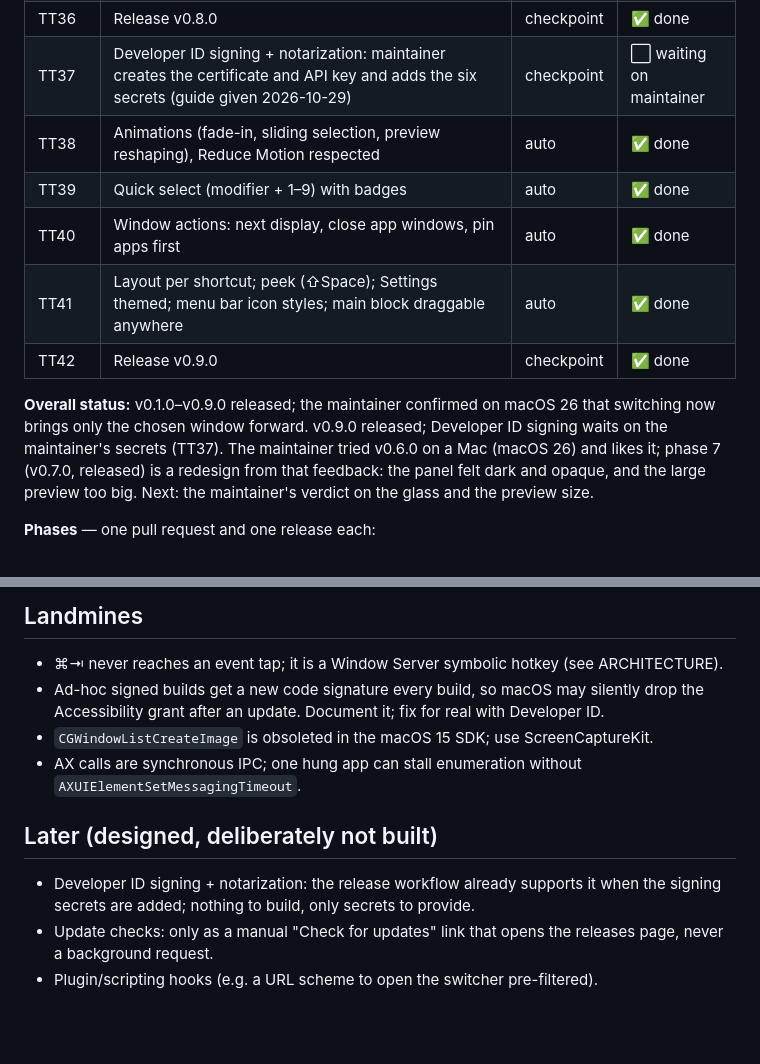
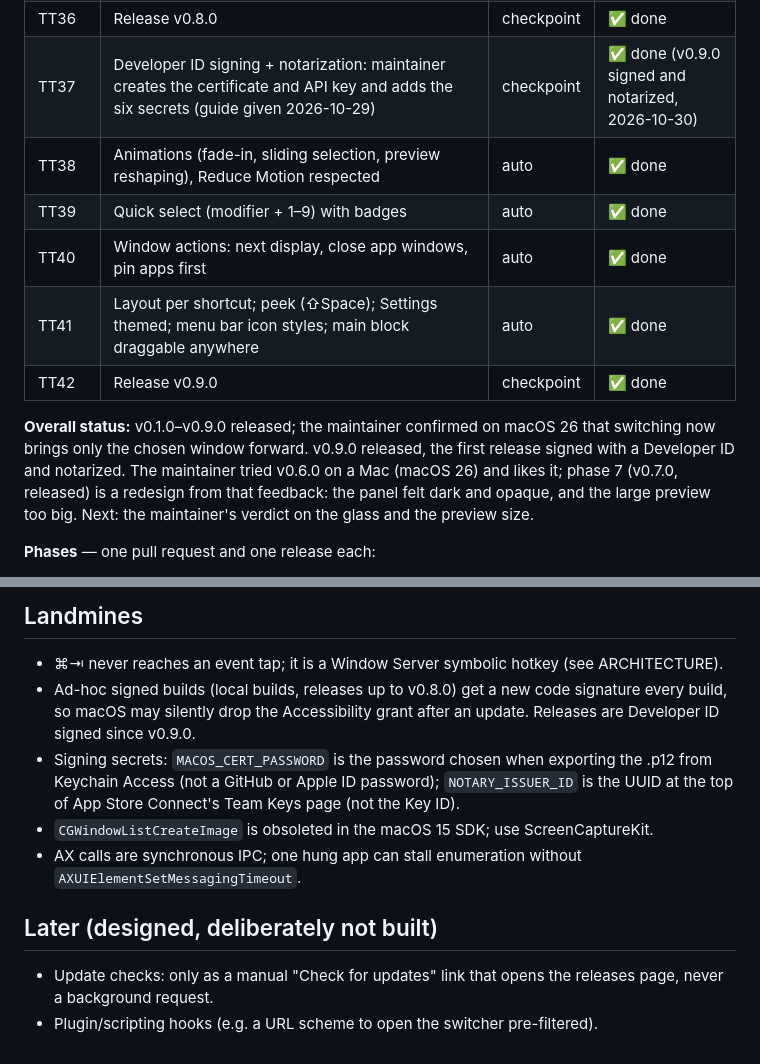
Before and after one commit to memoliertorerr/tapthetab, a Markdown page: docs/ROADMAP.md, 2 parts joined by grey strips. Rendered like a GitHub page; blank space fills up the shorter version.

```diff
--- a/docs/ROADMAP.md
+++ b/docs/ROADMAP.md
@@ -58,14 +58,14 @@
 | TT34 | Arc-style themes from Little Joan's theme engine: presets, custom colors, grain, strength; clearer Clear glass | auto | ✅ done |
 | TT35 | Window thumbnails in list rows (taller rows), thumbnails and large preview as separate switches | auto | ✅ done |
 | TT36 | Release v0.8.0 | checkpoint | ✅ done |
-| TT37 | Developer ID signing + notarization: maintainer creates the certificate and API key and adds the six secrets (guide given 2026-10-29) | checkpoint | ⬜ waiting on maintainer |
+| TT37 | Developer ID signing + notarization: maintainer creates the certificate and API key and adds the six secrets (guide given 2026-10-29) | checkpoint | ✅ done (v0.9.0 signed and notarized, 2026-10-30) |
 | TT38 | Animations (fade-in, sliding selection, preview reshaping), Reduce Motion respected | auto | ✅ done |
 | TT39 | Quick select (modifier + 1–9) with badges | auto | ✅ done |
 | TT40 | Window actions: next display, close app windows, pin apps first | auto | ✅ done |
 | TT41 | Layout per shortcut; peek (⇧Space); Settings themed; menu bar icon styles; main block draggable anywhere | auto | ✅ done |
 | TT42 | Release v0.9.0 | checkpoint | ✅ done |
 
-**Overall status:** v0.1.0–v0.9.0 released; the maintainer confirmed on macOS 26 that switching now brings only the chosen window forward. v0.9.0 released; Developer ID signing waits on the maintainer's secrets (TT37). The maintainer tried v0.6.0 on a Mac (macOS 26) and likes it; phase 7 (v0.7.0, released) is a redesign from that feedback: the panel felt dark and opaque, and the large preview too big. Next: the maintainer's verdict on the glass and the preview size.
+**Overall status:** v0.1.0–v0.9.0 released; the maintainer confirmed on macOS 26 that switching now brings only the chosen window forward. v0.9.0 released, the first release signed with a Developer ID and notarized. The maintainer tried v0.6.0 on a Mac (macOS 26) and likes it; phase 7 (v0.7.0, released) is a redesign from that feedback: the panel felt dark and opaque, and the large preview too big. Next: the maintainer's verdict on the glass and the preview size.
 
 **Phases** — one pull request and one release each:
 1. **TT1 → TT7** — v0.1.0, first usable release. Review focus: event tap safety (keys must
@@ -270,15 +270,17 @@ See `AGENTS.md`. In addition, for this plan:
 
 ## Landmines
 - ⌘⇥ never reaches an event tap; it is a Window Server symbolic hotkey (see ARCHITECTURE).
-- Ad-hoc signed builds get a new code signature every build, so macOS may silently drop
-  the Accessibility grant after an update. Document it; fix for real with Developer ID.
+- Ad-hoc signed builds (local builds, releases up to v0.8.0) get a new code signature every
+  build, so macOS may silently drop the Accessibility grant after an update. Releases are
+  Developer ID signed since v0.9.0.
+- Signing secrets: `MACOS_CERT_PASSWORD` is the password chosen when exporting the .p12
+  from Keychain Access (not a GitHub or Apple ID password); `NOTARY_ISSUER_ID` is the UUID
+  at the top of App Store Connect's Team Keys page (not the Key ID).
 - `CGWindowListCreateImage` is obsoleted in the macOS 15 SDK; use ScreenCaptureKit.
 - AX calls are synchronous IPC; one hung app can stall enumeration without
   `AXUIElementSetMessagingTimeout`.
 
 ## Later (designed, deliberately not built)
-- Developer ID signing + notarization: the release workflow already supports it when the
-  signing secrets are added; nothing to build, only secrets to provide.
 - Update checks: only as a manual "Check for updates" link that opens the releases page,
   never a background request.
 - Plugin/scripting hooks (e.g. a URL scheme to open the switcher pre-filtered).
```
Also changed, not shown: README.md (+9 -10 lines).
